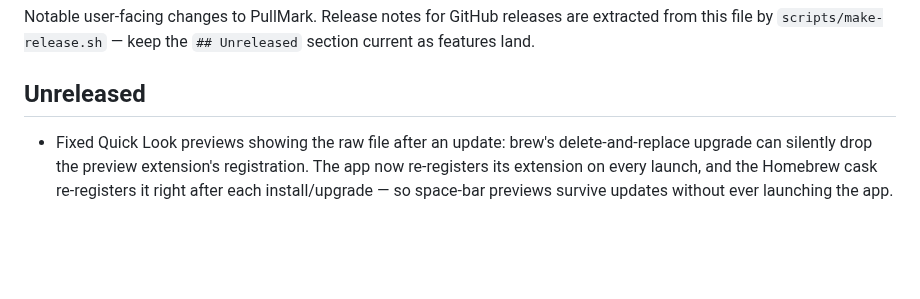
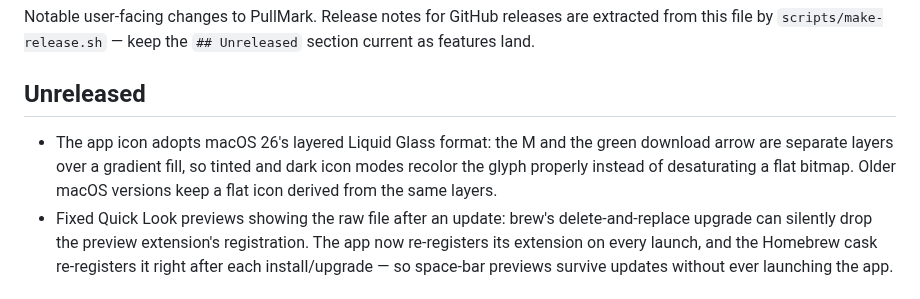
Before and after one commit to jedijashwa/pullmark, a Markdown page: CHANGELOG.md, the part around the change. Drawn GitHub-style; blank space fills up the shorter version.

Commit message:
Changelog: layered icon lands in the next release
Co-Authored-By: Claude Fable 5 <noreply@anthropic.com>

```diff
--- a/CHANGELOG.md
+++ b/CHANGELOG.md
@@ -6,6 +6,11 @@ section current as features land.
 
 ## Unreleased
 
+- The app icon adopts macOS 26's layered Liquid Glass format: the M and
+  the green download arrow are separate layers over a gradient fill, so
+  tinted and dark icon modes recolor the glyph properly instead of
+  desaturating a flat bitmap. Older macOS versions keep a flat icon derived
+  from the same layers.
 - Fixed Quick Look previews showing the raw file after an update: brew's
   delete-and-replace upgrade can silently drop the preview extension's
   registration. The app now re-registers its extension on every launch, and
```
